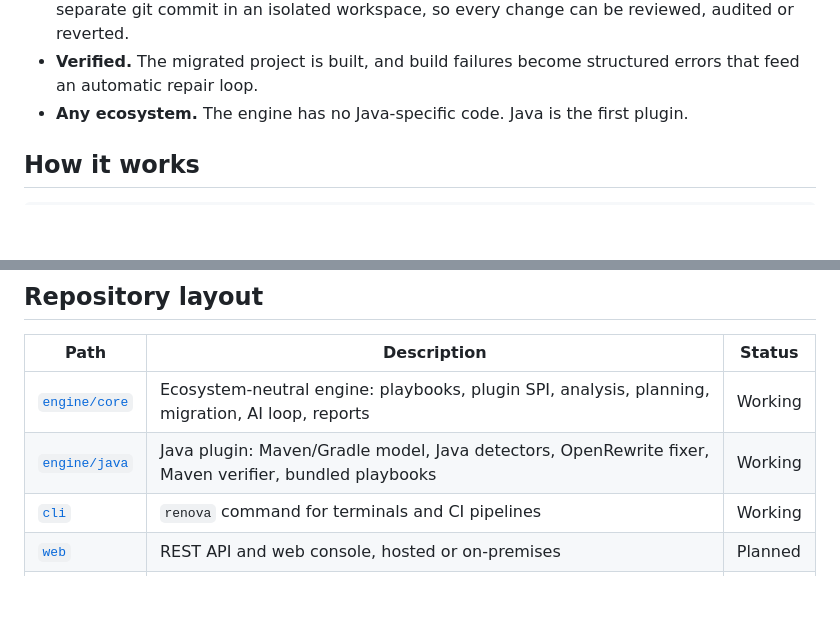
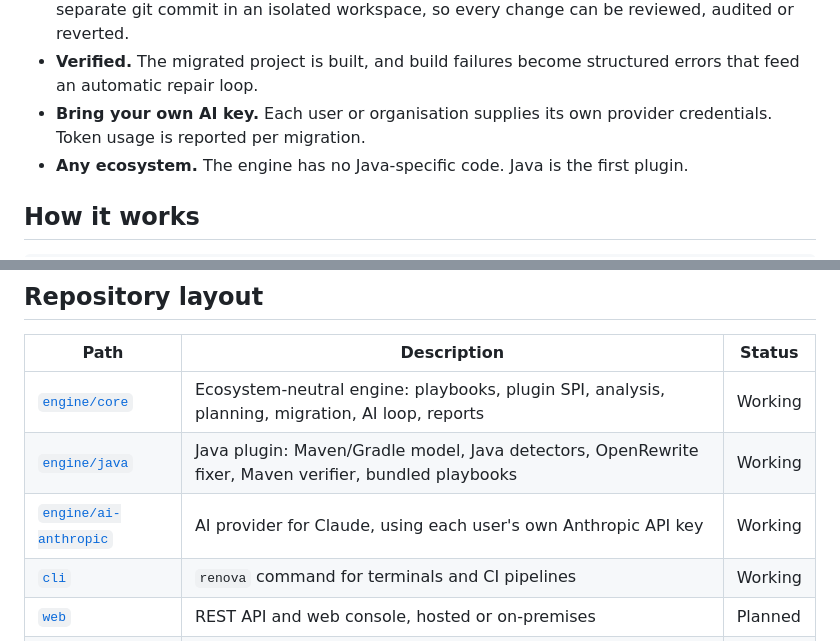
Before and after one commit to Eselase-Noble/renova, a Markdown page: README.md, 2 parts joined by grey strips. Rendered like a GitHub page; blank space fills up the shorter version.

```diff
--- a/README.md
+++ b/README.md
@@ -41,6 +41,8 @@ most of the effort. Renova treats the two differently:
   separate git commit in an isolated workspace, so every change can be reviewed, audited or reverted.
 - **Verified.** The migrated project is built, and build failures become structured errors that feed
   an automatic repair loop.
+- **Bring your own AI key.** Each user or organisation supplies its own provider credentials. Token
+  usage is reported per migration.
 - **Any ecosystem.** The engine has no Java-specific code. Java is the first plugin.
 
 ## How it works
@@ -68,6 +70,7 @@ Every finding belongs to a change category, and plan steps run in the order A
 |---|---|---|
 | [`engine/core`](engine) | Ecosystem-neutral engine: playbooks, plugin SPI, analysis, planning, migration, AI loop, reports | Working |
 | [`engine/java`](engine) | Java plugin: Maven/Gradle model, Java detectors, OpenRewrite fixer, Maven verifier, bundled playbooks | Working |
+| [`engine/ai-anthropic`](engine) | AI provider for Claude, using each user's own Anthropic API key | Working |
 | [`cli`](cli) | `renova` command for terminals and CI pipelines | Working |
 | [`web`](web) | REST API and web console, hosted or on-premises | Planned |
 | [`desktop`](desktop) | Offline desktop application reusing the web UI | Planned |
```
Also changed, not shown: other parts of README.md (+37 -2 lines), engine/README.md (+4 -3 lines).
